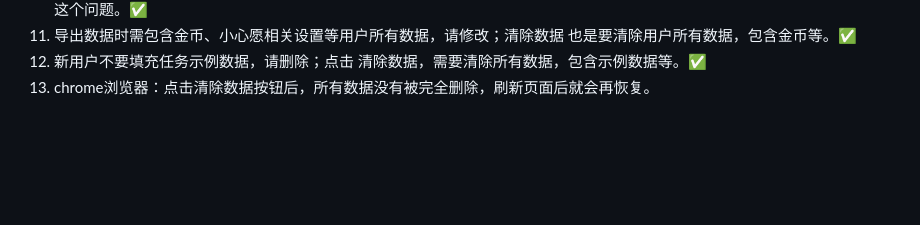
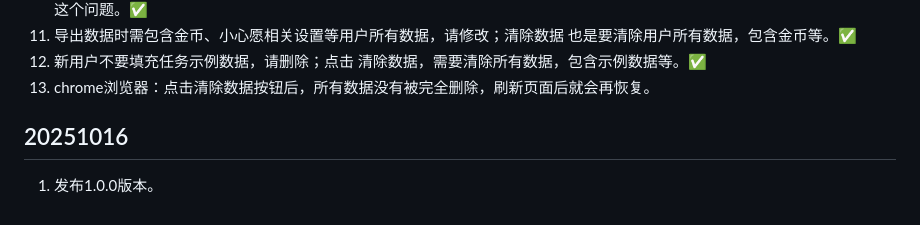
Before and after one commit to tabortao/HomeworkRecord, a Markdown page: docs/PRD/20251014 需求.md, the part around the change. Rendered like a GitHub page; blank space fills up the shorter version.

Commit message:
v1.0.0 作业与积分、时间管理打卡小程序正式发布了。 docs(PRD): 更新需求文档添加1.0.0版本发布计划

```diff
--- a/docs/PRD/20251014 需求.md
+++ b/docs/PRD/20251014 需求.md
@@ -82,3 +82,6 @@
 11. 导出数据时需包含金币、小心愿相关设置等用户所有数据，请修改；清除数据 也是要清除用户所有数据，包含金币等。✅
 12. 新用户不要填充任务示例数据，请删除；点击 清除数据，需要清除所有数据，包含示例数据等。✅
 13. chrome浏览器：点击清除数据按钮后，所有数据没有被完全删除，刷新页面后就会再恢复。
+
+## 20251016
+1. 发布1.0.0版本。
```
